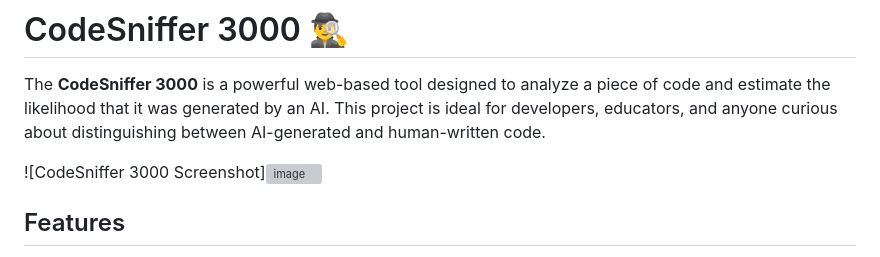
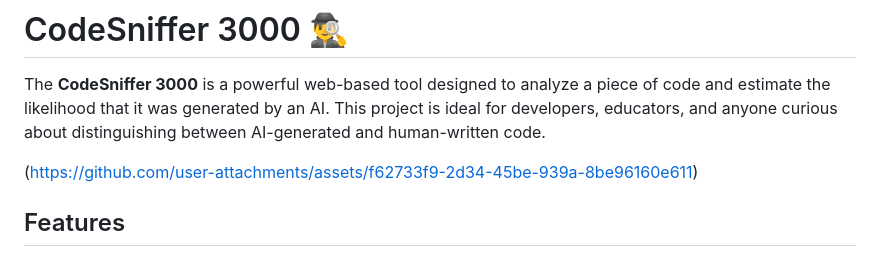
Before and after one commit to Gabriel-Dalton/AI-Code-Detector, a Markdown page: Readme.md, the part around the change. Drawn GitHub-style; grey boxes are pictures that could not be loaded.

```diff
--- a/Readme.md
+++ b/Readme.md
@@ -2,7 +2,7 @@
 
 The **CodeSniffer 3000** is a powerful web-based tool designed to analyze a piece of code and estimate the likelihood that it was generated by an AI. This project is ideal for developers, educators, and anyone curious about distinguishing between AI-generated and human-written code.
 
-![CodeSniffer 3000 Screenshot]![image](https://github.com/user-attachments/assets/f62733f9-2d34-45be-939a-8be96160e611)
+(https://github.com/user-attachments/assets/f62733f9-2d34-45be-939a-8be96160e611)
 
 
 ## Features
```
